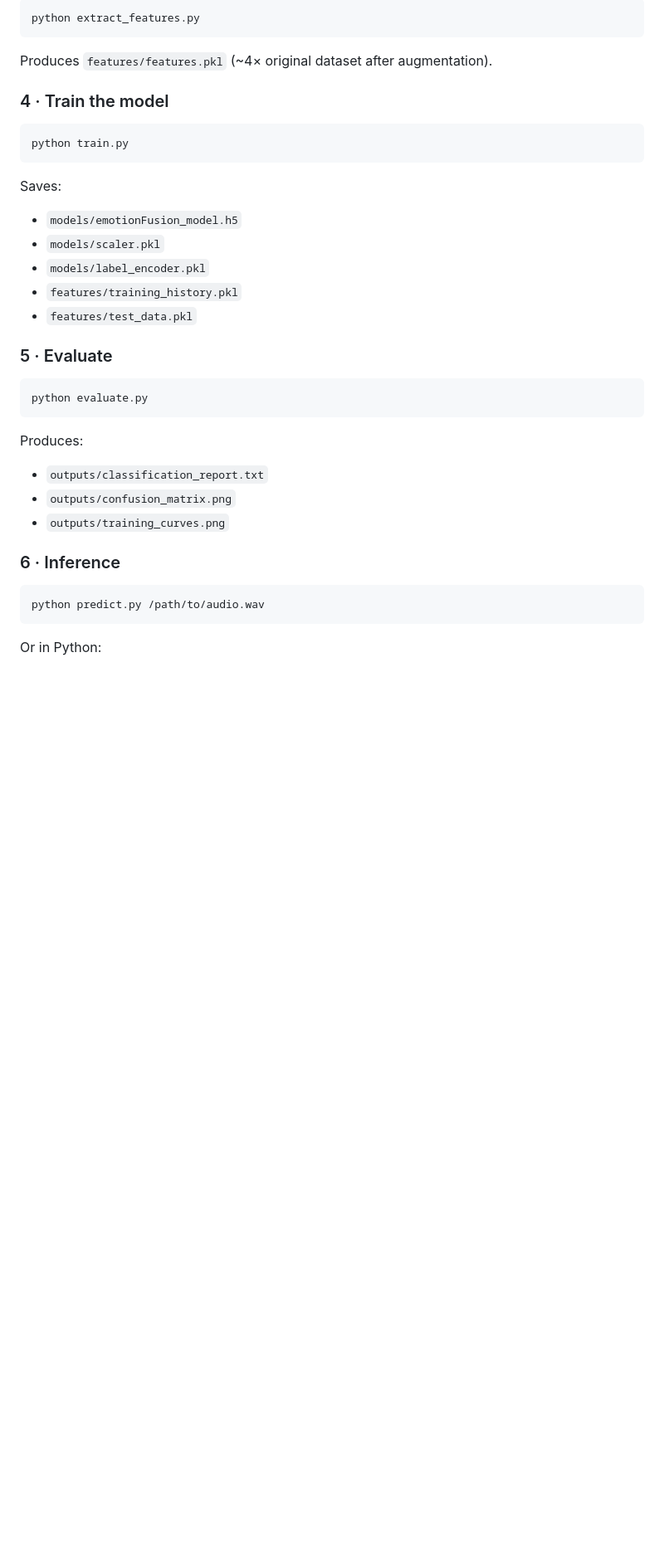
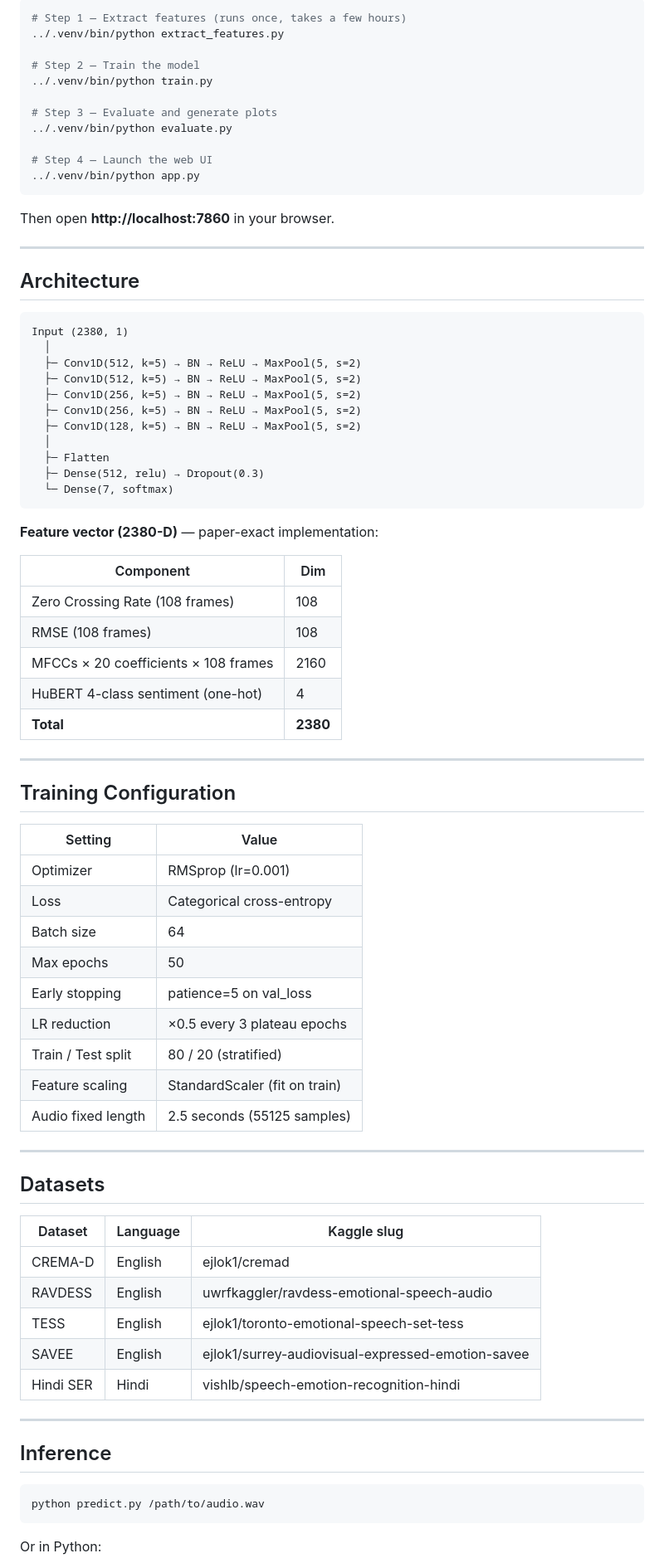
Before and after one commit to aryanrajendrasuthar/EmoFusion, a Markdown page: emotionFusion/README.md, the part around one of its changes. Shown at 83% size. Drawn GitHub-style; blank space fills up the shorter version.

````diff
--- a/emotionFusion/README.md
+++ b/emotionFusion/README.md
@@ -70,35 +86,79 @@ data/
 
 ```bash
-python extract_features.py
+# Step 1 — Extract features (runs once, takes a few hours)
+../.venv/bin/python extract_features.py
+
+# Step 2 — Train the model
+../.venv/bin/python train.py
+
+# Step 3 — Evaluate and generate plots
+../.venv/bin/python evaluate.py
+
+# Step 4 — Launch the web UI
+../.venv/bin/python app.py
 ```
 
-Produces `features/features.pkl` (~4× original dataset after augmentation).
+Then open **http://localhost:7860** in your browser.
 
-### 4 · Train the model
+---
 
-```bash
-python train.py
+## Architecture
+
+```
+Input (2380, 1)
+  │
+  ├─ Conv1D(512, k=5) → BN → ReLU → MaxPool(5, s=2)
+  ├─ Conv1D(512, k=5) → BN → ReLU → MaxPool(5, s=2)
+  ├─ Conv1D(256, k=5) → BN → ReLU → MaxPool(5, s=2)
+  ├─ Conv1D(256, k=5) → BN → ReLU → MaxPool(5, s=2)
+  ├─ Conv1D(128, k=5) → BN → ReLU → MaxPool(5, s=2)
+  │
+  ├─ Flatten
+  ├─ Dense(512, relu) → Dropout(0.3)
+  └─ Dense(7, softmax)
 ```
 
-Saves:
-- `models/emotionFusion_model.h5`
-- `models/scaler.pkl`
-- `models/label_encoder.pkl`
-- `features/training_history.pkl`
-- `features/test_data.pkl`
+**Feature vector (2380-D)** — paper-exact implementation:
 
-### 5 · Evaluate
+| Component                              | Dim    |
+|----------------------------------------|--------|
+| Zero Crossing Rate (108 frames)        | 108    |
+| RMSE (108 frames)                      | 108    |
+| MFCCs × 20 coefficients × 108 frames  | 2160   |
+| HuBERT 4-class sentiment (one-hot)     | 4      |
+| **Total**                              | **2380** |
 
-```bash
-python evaluate.py
-```
+---
 
-Produces:
-- `outputs/classification_report.txt`
-- `outputs/confusion_matrix.png`
-- `outputs/training_curves.png`
+## Training Configuration
 
-### 6 · Inference
+| Setting              | Value                         |
+|----------------------|-------------------------------|
+| Optimizer            | RMSprop (lr=0.001)            |
+| Loss                 | Categorical cross-entropy     |
+| Batch size           | 64                            |
+| Max epochs           | 50                            |
+| Early stopping       | patience=5 on val_loss        |
+| LR reduction         | ×0.5 every 3 plateau epochs   |
+| Train / Test split   | 80 / 20 (stratified)          |
+| Feature scaling      | StandardScaler (fit on train) |
+| Audio fixed length   | 2.5 seconds (55125 samples)   |
+
+---
+
+## Datasets
+
+| Dataset   | Language | Kaggle slug                                        |
+|-----------|----------|----------------------------------------------------|
+| CREMA-D   | English  | ejlok1/cremad                                      |
+| RAVDESS   | English  | uwrfkaggler/ravdess-emotional-speech-audio         |
+| TESS      | English  | ejlok1/toronto-emotional-speech-set-tess           |
+| SAVEE     | English  | ejlok1/surrey-audiovisual-expressed-emotion-savee  |
+| Hindi SER | Hindi    | vishlb/speech-emotion-recognition-hindi            |
+
+---
+
+## Inference
 
 ```bash
 python predict.py /path/to/audio.wav
````
Also changed, not shown: other parts of emotionFusion/README.md (+37 -76 lines).
